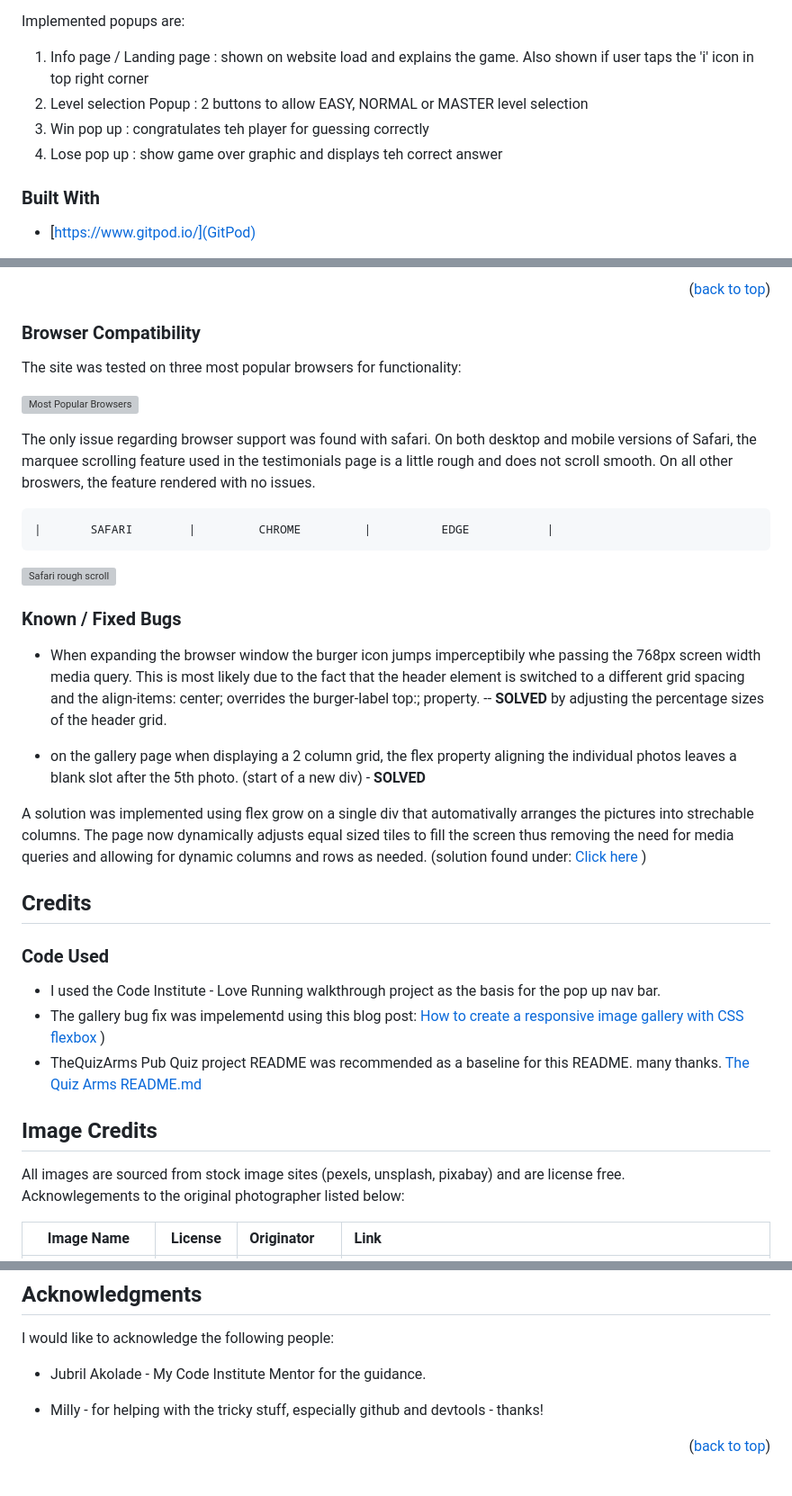
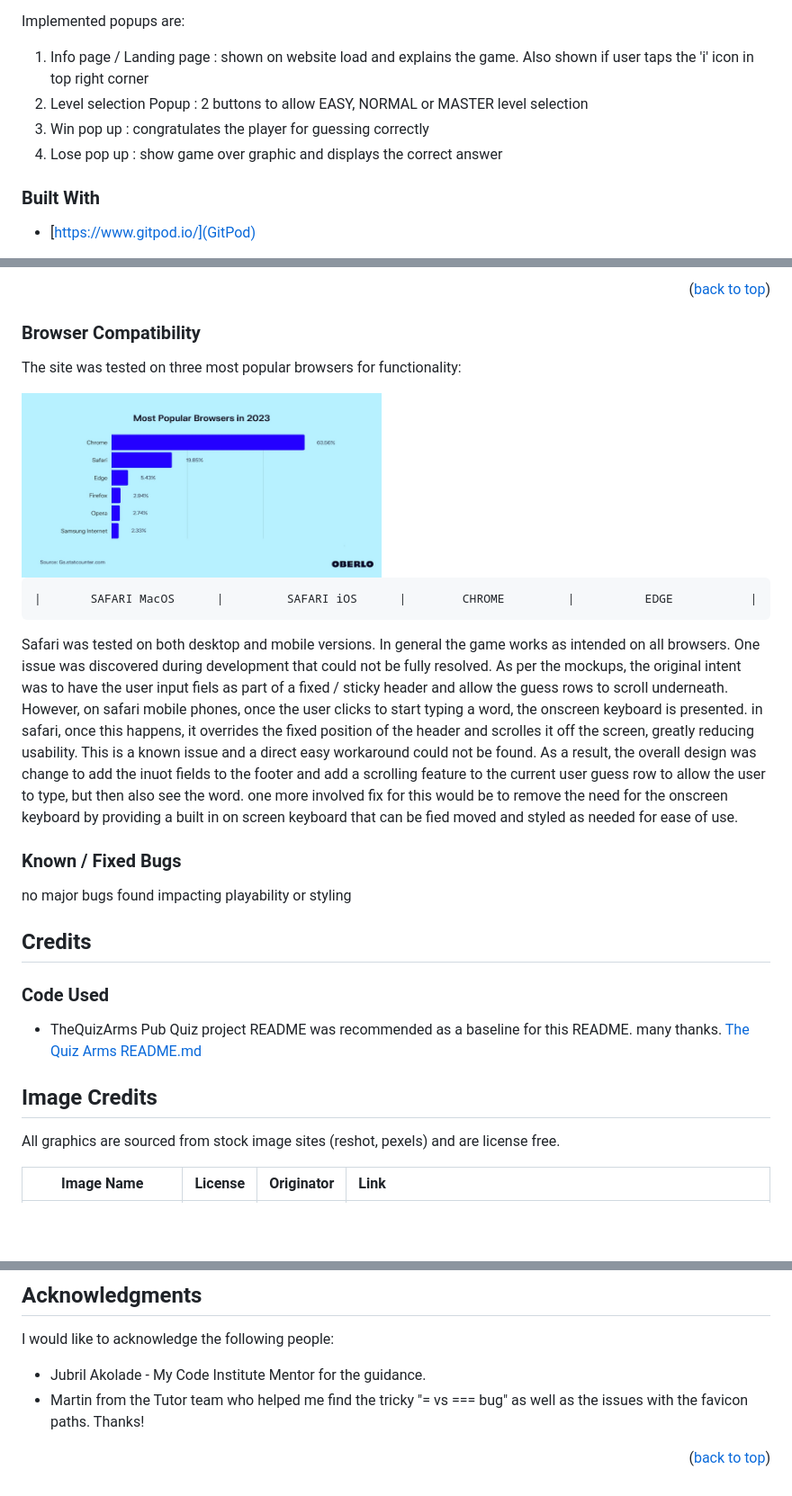
Before and after one commit to A-Hoenig/WordDash, a Markdown page: README.MD, 3 parts joined by grey strips. Shown: that part at 90% size. Drawn GitHub-style; pictures changed too: assets/docs/popular-browsers.png (added); blank space fills up the shorter version; grey boxes are pictures that could not be loaded.

Commit message:
fix word picture sizing issue. Docs: readme

```diff
--- a/README.MD
+++ b/README.MD
@@ -38,8 +38,8 @@ Implemented popups are:
 <ol>
   <li>Info page / Landing page : shown on website load and explains the game. Also shown if user taps the 'i' icon in top right corner</li>
   <li>Level selection Popup : 2 buttons to allow EASY, NORMAL or MASTER level selection</li>
-  <li>Win pop up : congratulates teh player for guessing correctly</li>
-  <li>Lose pop up : show game over graphic and displays teh correct answer</li>
+  <li>Win pop up : congratulates the player for guessing correctly</li>
+  <li>Lose pop up : show game over graphic and displays the correct answer</li>
 </ol>
 
 ### Built With
@@ -325,44 +333,35 @@ An accessibility score of 100 was achieved when anaylsing the site using Google
 <p align="right">(<a href="#contents">back to top</a>)</p>
-
-
 
 ### Browser Compatibility
 
 The site was tested on three most popular browsers for functionality:
 
-![Most Popular Browsers](assets/docs/popular-browsers.png)
+<img src="./assets/docs/popular-browsers.png" alt="popular browsers" width="400"/>
 
-The only issue regarding browser support was found with safari. On both desktop and mobile versions of Safari, the marquee scrolling feature used in the testimonials page is a little rough and does not scroll smooth. On all other broswers, the feature rendered with no issues.
+<pre>|       SAFARI MacOS      |         SAFARI iOS      |        CHROME         |          EDGE           |</pre>
 
- <pre>|       SAFARI        |         CHROME         |          EDGE           |</pre>
-![Safari rough scroll](assets/docs/scroll.gif)
-
+Safari was tested on both desktop and mobile versions.
+In general the game works as intended on all browsers.
+One issue was discovered during development that could not be fully resolved.
+As per the mockups, the original intent was to have the user input fiels as part of a fixed / sticky header and allow the guess rows to scroll underneath. However, on safari mobile phones, once the user clicks to start typing a word, the onscreen keyboard is presented. in safari, once this happens, it overrides the fixed position of the header and scrolles it off the screen, greatly reducing usability. This is a known issue and a direct easy workaround could not be found. As a result, the overall design was change to add the inuot fields to the footer and add a scrolling feature to the current user guess row to allow the user to type, but then also see the word.
+one more involved fix for this would be to remove the need for the onscreen keyboard by providing a built in on screen keyboard that can be fied moved and styled as needed for ease of use.
 
 ### Known / Fixed Bugs
 
-* When expanding the browser window the burger icon jumps imperceptibily whe passing the 768px screen width media query. This is most likely due to the fact that the header element is switched to a different grid spacing and the align-items: center; overrides the burger-label top:; property. -- **SOLVED** by adjusting the percentage sizes of the header grid.
-
-* on the gallery page when displaying a 2 column grid, the flex property aligning the individual photos leaves a blank slot after the 5th photo. (start of a new div) - **SOLVED**
-
-A solution was implemented using flex grow on a single div that automativally arranges the pictures into strechable columns. The page now dynamically adjusts equal sized tiles to fill the screen thus removing the need for media queries and allowing for dynamic columns and rows as needed. (solution found under: <a href="https://blog.logrocket.com/responsive-image-gallery-css-flexbox/">Click here</a> )
-
-
+no major bugs found impacting playability or styling
 
 ## Credits
 
 ### Code Used
 
-* I used the Code Institute - Love Running walkthrough project as the basis for the pop up nav bar.
-* The gallery bug fix was impelementd using this blog post: <a href="https://blog.logrocket.com/responsive-image-gallery-css-flexbox/">How to create a responsive image gallery with CSS flexbox</a> )
 * TheQuizArms Pub Quiz project README was recommended as a baseline for this README. many thanks. <a href="https://github.com/kera-cudmore/TheQuizArms/blob/main/README.md">The Quiz Arms README.md</a>
 
 
 <!-- IMAGE-CREDITS -->
 ## Image Credits
 
-All images are sourced from stock image sites (pexels, unsplash, pixabay) and are license free.
+All graphics are sourced from stock image sites (reshot, pexels) and are license free.
 <br>
-Acknowlegements to the original photographer listed below:
 
 | Image Name    | License | Originator | Link |
 | ------------- | :---: | :--- | :--- |
@@ -411,7 +400,6 @@ Project Link: [https://github.com/A-Hoenig/Project-One/tree/main](https://github
 I would like to acknowledge the following people:
 
 * Jubril Akolade - My Code Institute Mentor for the guidance.
+* Martin from the Tutor team who helped me find the tricky "= vs === bug" as well as the issues with the favicon paths. Thanks!
 
-* Milly - for helping with the tricky stuff, especially github and devtools - thanks!
-
-<p align="right">(<a href="#william-cooke-photography-site">back to top</a>)</p>
+<p align="right">(<a href="#contents">back to top</a>)</p>
```
Also changed, not shown: other parts of README.MD (+36 -38 lines), 2 other files.
